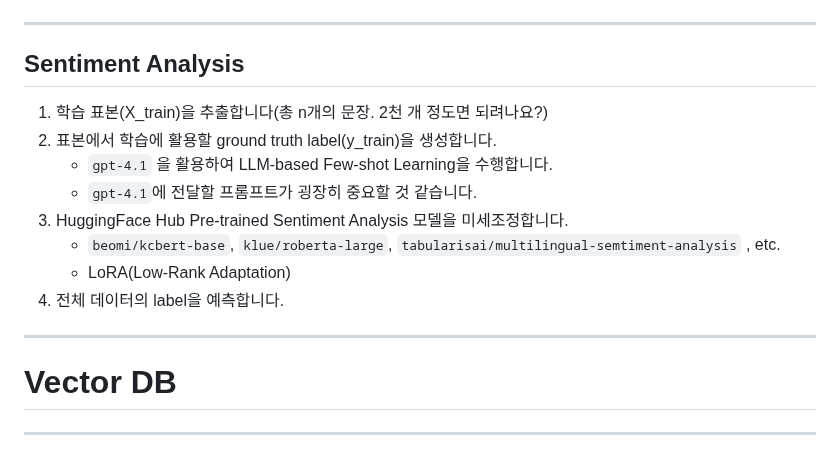
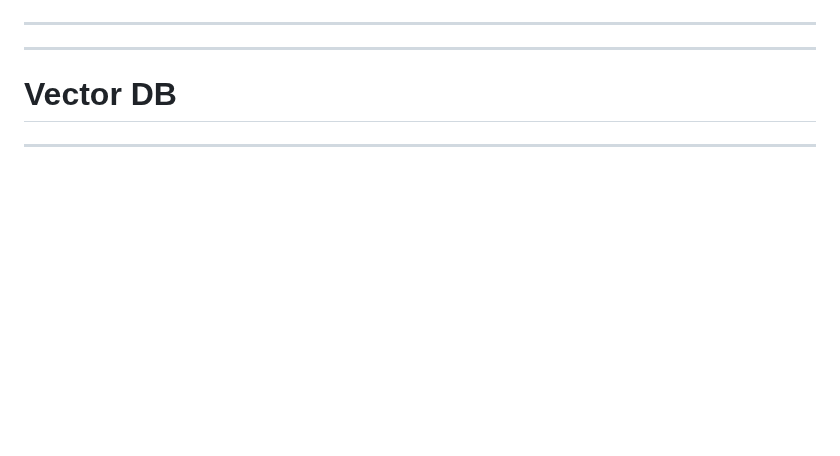
Before and after one commit to SKNETWORKS-FAMILY-AICAMP/SKN13-3rd-3Team, a Markdown page: README.md, the part around one of its changes. Drawn GitHub-style; blank space fills up the shorter version.

```diff
--- a/README.md
+++ b/README.md
@@ -171,15 +217,6 @@
 
 --------------------------------------------
 
-## Sentiment Analysis
-1. 학습 표본(X_train)을 추출합니다(총 n개의 문장. 2천 개 정도면 되려나요?)
-2. 표본에서 학습에 활용할 ground truth label(y_train)을 생성합니다.
-    - `gpt-4.1` 을 활용하여 LLM-based Few-shot Learning을 수행합니다.
-    - `gpt-4.1`에 전달할 프롬프트가 굉장히 중요할 것 같습니다.
-3. HuggingFace Hub Pre-trained Sentiment Analysis 모델을 미세조정합니다.
-    - `beomi/kcbert-base`, `klue/roberta-large`, `tabularisai/multilingual-semtiment-analysis` , etc.
-    - LoRA(Low-Rank Adaptation)
-4. 전체 데이터의 label을 예측합니다.
 
 
 
```
Also changed, not shown: other parts of README.md (+51 -5 lines).
